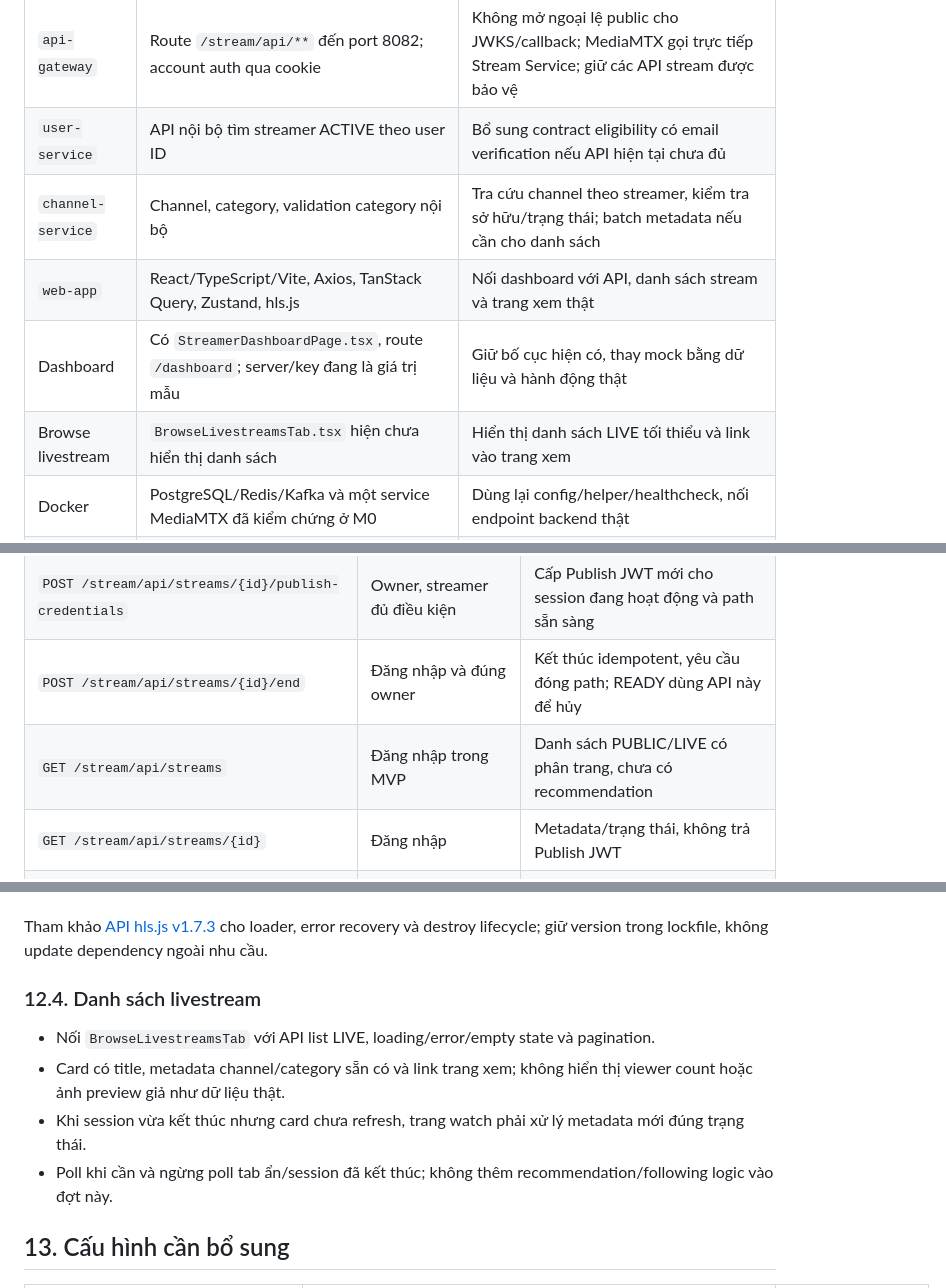
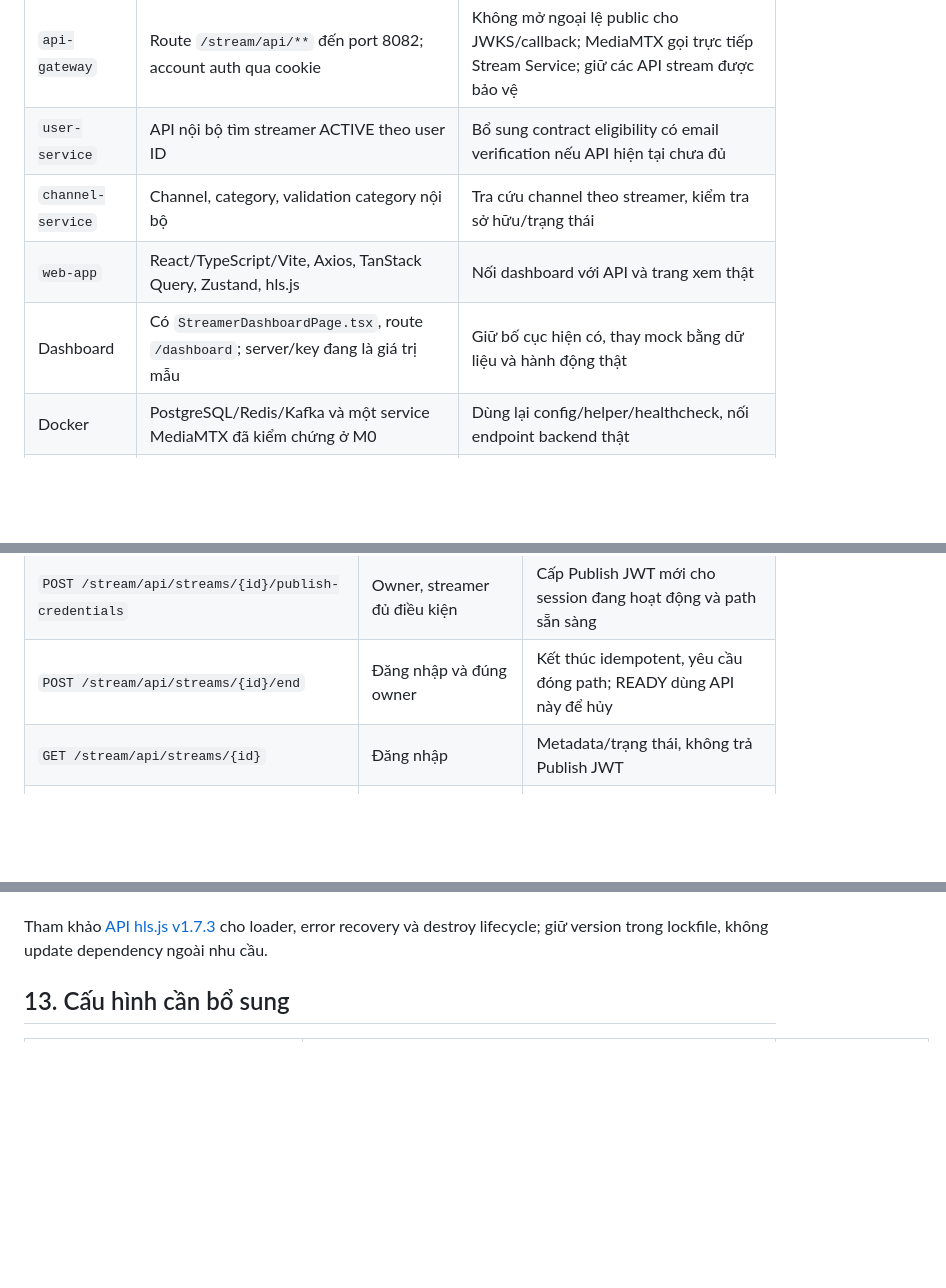
Before and after one commit to ThanhMiLa/reallive, a Markdown page: docs/Implement Plan/Streaming MVP Implementation Plan.md, 3 parts joined by grey strips. GitHub-like rendering; blank space fills up the shorter version.

Commit message:
docs: update Streaming MVP implementation plans for clarity and structure

```diff
--- a/docs/Implement Plan/Streaming MVP Implementation Plan.md
+++ b/docs/Implement Plan/Streaming MVP Implementation Plan.md
@@ -72,10 +72,9 @@ TTL Publish/Read/Control API đã được người dùng chốt ngày 2026-10-2
 | DB Stream Service | V1–V3 đã kiểm chứng schema hai bảng session/history, không task runtime | Áp dụng migration theo môi trường khi triển khai; không để Hibernate tự tạo schema production |
 | `api-gateway` | Route `/stream/api/**` đến port 8082; account auth qua cookie | Không mở ngoại lệ public cho JWKS/callback; MediaMTX gọi trực tiếp Stream Service; giữ các API stream được bảo vệ |
 | `user-service` | API nội bộ tìm streamer ACTIVE theo user ID | Bổ sung contract eligibility có email verification nếu API hiện tại chưa đủ |
-| `channel-service` | Channel, category, validation category nội bộ | Tra cứu channel theo streamer, kiểm tra sở hữu/trạng thái; batch metadata nếu cần cho danh sách |
-| `web-app` | React/TypeScript/Vite, Axios, TanStack Query, Zustand, hls.js | Nối dashboard với API, danh sách stream và trang xem thật |
+| `channel-service` | Channel, category, validation category nội bộ | Tra cứu channel theo streamer, kiểm tra sở hữu/trạng thái |
+| `web-app` | React/TypeScript/Vite, Axios, TanStack Query, Zustand, hls.js | Nối dashboard với API và trang xem thật |
 | Dashboard | Có `StreamerDashboardPage.tsx`, route `/dashboard`; server/key đang là giá trị mẫu | Giữ bố cục hiện có, thay mock bằng dữ liệu và hành động thật |
-| Browse livestream | `BrowseLivestreamsTab.tsx` hiện chưa hiển thị danh sách | Hiển thị danh sách LIVE tối thiểu và link vào trang xem |
 | Docker | PostgreSQL/Redis/Kafka và một service MediaMTX đã kiểm chứng ở M0 | Dùng lại config/helper/healthcheck, nối endpoint backend thật |
 | Test web | Đã có `npm test` dùng `node --test tests/*.test.mjs` | Giữ bộ test hiện tại; thêm kiểm chứng hành vi mới phù hợp, cộng kiểm thử browser thật cho HLS |
 
@@ -235,7 +234,6 @@ Controller của Stream Service dùng `/api/...`; Gateway thấy tiền tố `/s
 | `PATCH /stream/api/streams/{id}` | Owner, session chưa ENDED | Cập nhật title/category; không đổi JWT/path vì thay metadata |
 | `POST /stream/api/streams/{id}/publish-credentials` | Owner, streamer đủ điều kiện | Cấp Publish JWT mới cho session đang hoạt động và path sẵn sàng |
 | `POST /stream/api/streams/{id}/end` | Đăng nhập và đúng owner | Kết thúc idempotent, yêu cầu đóng path; READY dùng API này để hủy |
-| `GET /stream/api/streams` | Đăng nhập trong MVP | Danh sách PUBLIC/LIVE có phân trang, chưa có recommendation |
 | `GET /stream/api/streams/{id}` | Đăng nhập | Metadata/trạng thái, không trả Publish JWT |
 | `POST /stream/api/streams/{id}/playback-access` | Đăng nhập, session PUBLIC/LIVE | Trả playbackUrl + Read JWT và thời hạn |
 
@@ -644,13 +639,6 @@ Giữ Axios/account refresh, auth store, TanStack Query và style hiện có. C
 - `Hls.isSupported()` false thì hiển thị phạm vi hỗ trợ MVP; không dùng native video fallback có URL công khai mà bỏ xác thực.
 
 Tham khảo [API hls.js v1.7.3](https://github.com/video-dev/hls.js/blob/v1.7.3/docs/API.md) cho loader, error recovery và destroy lifecycle; giữ version trong lockfile, không update dependency ngoài nhu cầu.
-
-### 12.4. Danh sách livestream
-
-- Nối `BrowseLivestreamsTab` với API list LIVE, loading/error/empty state và pagination.
-- Card có title, metadata channel/category sẵn có và link trang xem; không hiển thị viewer count hoặc ảnh preview giả như dữ liệu thật.
-- Khi session vừa kết thúc nhưng card chưa refresh, trang watch phải xử lý metadata mới đúng trạng thái.
-- Poll khi cần và ngừng poll tab ẩn/session đã kết thúc; không thêm recommendation/following logic vào đợt này.
 
 ## 13. Cấu hình cần bổ sung
 
```
Also changed, not shown: other parts of docs/Implement Plan/Streaming MVP Implementation Plan.md (+0 -3 lines), docs/Implement Plan/Streaming MVP Phase 2 Implementation Plan.md (+1 -2 lines), docs/Implement Plan/Streaming MVP Task Breakdown.md (+11 -27 lines).
